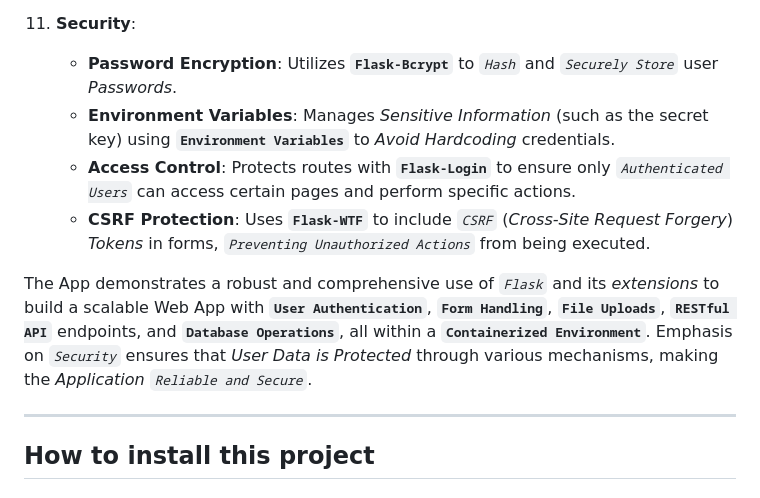
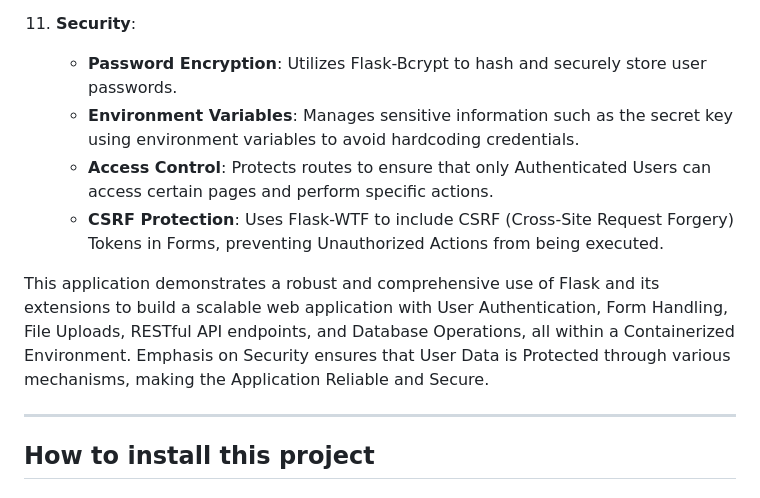
Before and after one commit to vladbortnik/book-finder-web-app, a Markdown page: README.md, the part around one of its changes. Rendered like a GitHub page.

```diff
--- a/README.md
+++ b/README.md
@@ -62,11 +61,11 @@ Simple, yet, comprehensive **`Flask Web App`** for managing User Accounts and Po
 
 11. **Security**:
-      - **Password Encryption**: Utilizes **`Flask-Bcrypt`** to *`Hash`* and *`Securely Store`* user *Passwords*.
-      - **Environment Variables**: Manages *Sensitive Information* (such as the secret key) using **`Environment Variables`** to *Avoid Hardcoding* credentials.
-      - **Access Control**: Protects routes with **`Flask-Login`** to ensure only *`Authenticated Users`* can access certain pages and perform specific actions.
-      - **CSRF Protection**: Uses **`Flask-WTF`** to include *`CSRF`* (*Cross-Site Request Forgery*) *Tokens* in forms, *`Preventing Unauthorized Actions`* from being executed.
+      - **Password Encryption**: Utilizes Flask-Bcrypt to hash and securely store user passwords.
+      - **Environment Variables**: Manages sensitive information such as the secret key using environment variables to avoid hardcoding credentials.
+      - **Access Control**: Protects routes to ensure that only Authenticated Users can access certain pages and perform specific actions.
+      - **CSRF Protection**: Uses Flask-WTF to include CSRF (Cross-Site Request Forgery) Tokens in Forms, preventing Unauthorized Actions from being executed.
 
-The App demonstrates a robust and comprehensive use of *`Flask`* and its *extensions* to build a scalable Web App with **`User Authentication`**, **`Form Handling`**, **`File Uploads`**, **`RESTful API`** endpoints, and **`Database Operations`**, all within a **`Containerized Environment`**. Emphasis on *`Security`* ensures that *User Data is Protected* through various mechanisms, making the *Application* *`Reliable and Secure`*.
+This application demonstrates a robust and comprehensive use of Flask and its extensions to build a scalable web application with User Authentication, Form Handling, File Uploads, RESTful API endpoints, and Database Operations, all within a Containerized Environment. Emphasis on Security ensures that User Data is Protected through various mechanisms, making the Application Reliable and Secure.
 
 ---
 
```
Also changed, not shown: other parts of README.md (+22 -23 lines).
